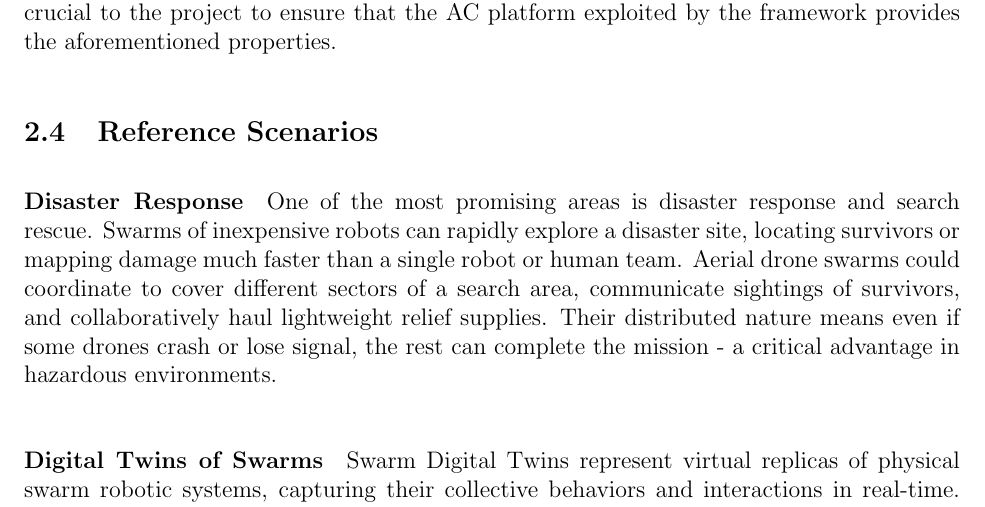
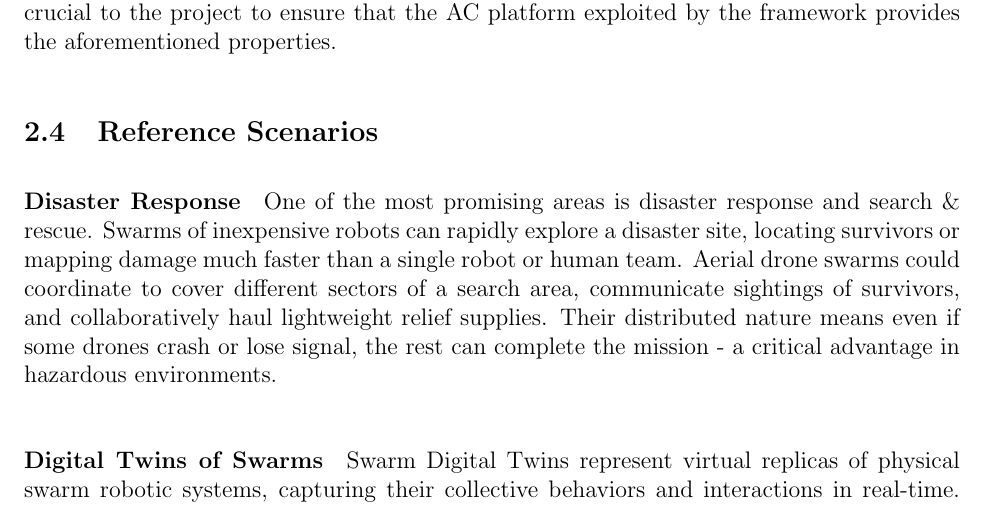
Before and after one commit to lm98/phd-proposal, a LaTeX document (latex.tex): part of page 7 of 10, cut so that both start at the same text. Compiled offline with pdfLaTeX.

Commit message:
fix: fix missing escape character

```diff
--- a/latex.tex
+++ b/latex.tex
@@ -187,7 +187,7 @@ to ensure that the AC platform exploited by the framework provides the aforement
 \subsection{Reference Scenarios}
 \label{sec:scenarios}
 
-\paragraph{Disaster Response} One of the most promising areas is disaster response and search & rescue. Swarms of inexpensive robots can rapidly explore a disaster site,
+\paragraph{Disaster Response} One of the most promising areas is disaster response and search \& rescue. Swarms of inexpensive robots can rapidly explore a disaster site,
 locating survivors or mapping damage much faster than a single robot or human team.
 Aerial drone swarms could coordinate to cover different sectors of a search area, communicate sightings of survivors, and collaboratively haul lightweight relief supplies. Their distributed nature means even if some drones crash or lose signal, the rest can complete the mission - a critical advantage in hazardous environments.
 
```
